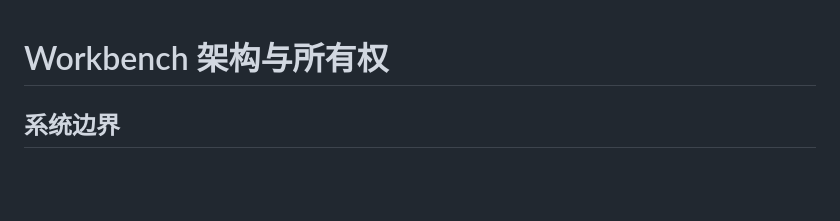
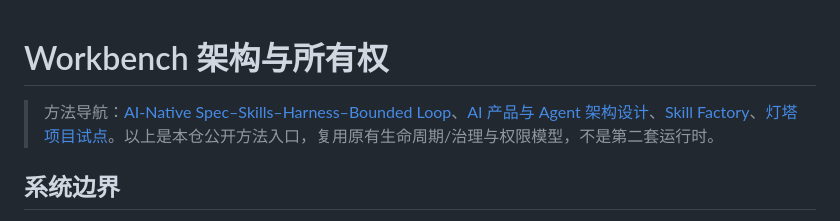
Before and after one commit to Xander-Xai/X-SuperPlay-Dev-Workbench, a Markdown page: docs/ARCHITECTURE.md, the part around the change. Rendered like a GitHub page; blank space fills up the shorter version.

```diff
--- a/docs/ARCHITECTURE.md
+++ b/docs/ARCHITECTURE.md
@@ -1,4 +1,6 @@
 # Workbench 架构与所有权
+
+> 方法导航：[AI-Native Spec–Skills–Harness–Bounded Loop](methods/AI-NATIVE-SPEC-HARNESS-SKILLS-LOOP.md)、[AI 产品与 Agent 架构设计](methods/AI-NATIVE-PRODUCT-AGENT-DESIGN.md)、[Skill Factory](methods/SKILL-ENGINEERING-FACTORY.md)、[灯塔项目试点](methods/PROJECT-PILOT.md)。以上是本仓公开方法入口，复用原有生命周期/治理与权限模型，不是第二套运行时。
 
 ## 系统边界
 
```
